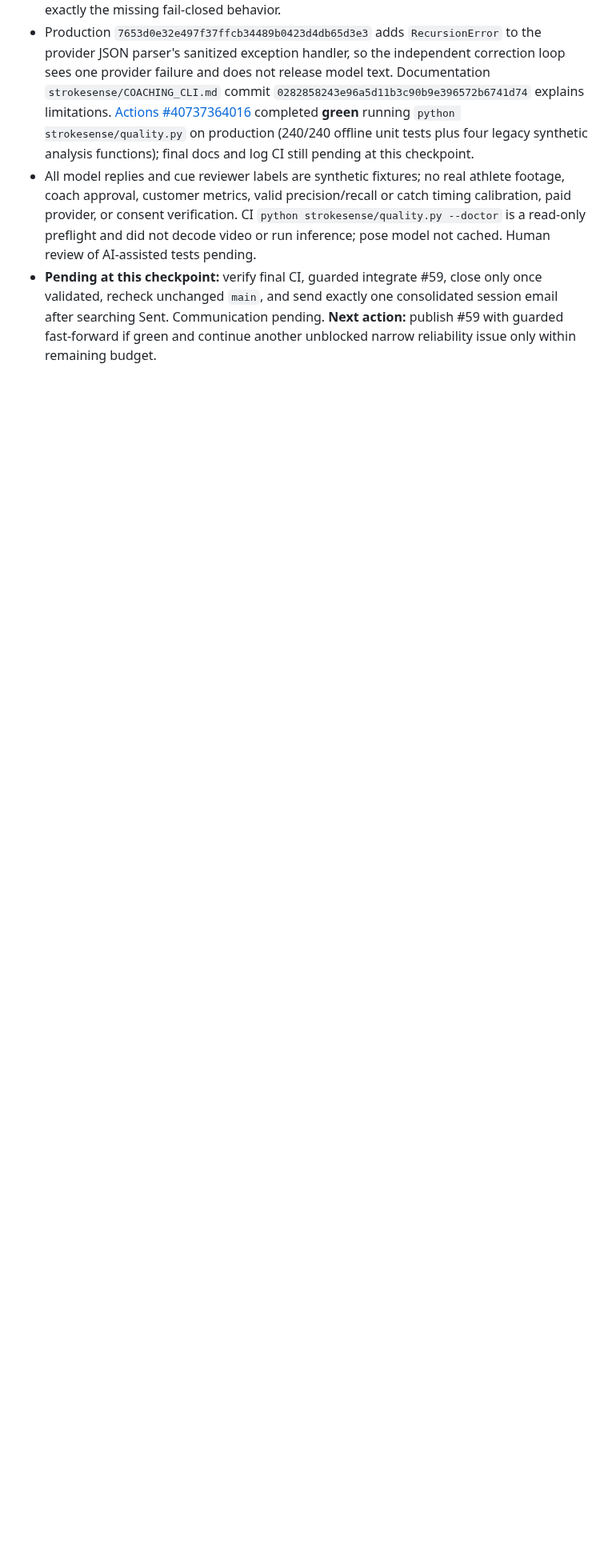
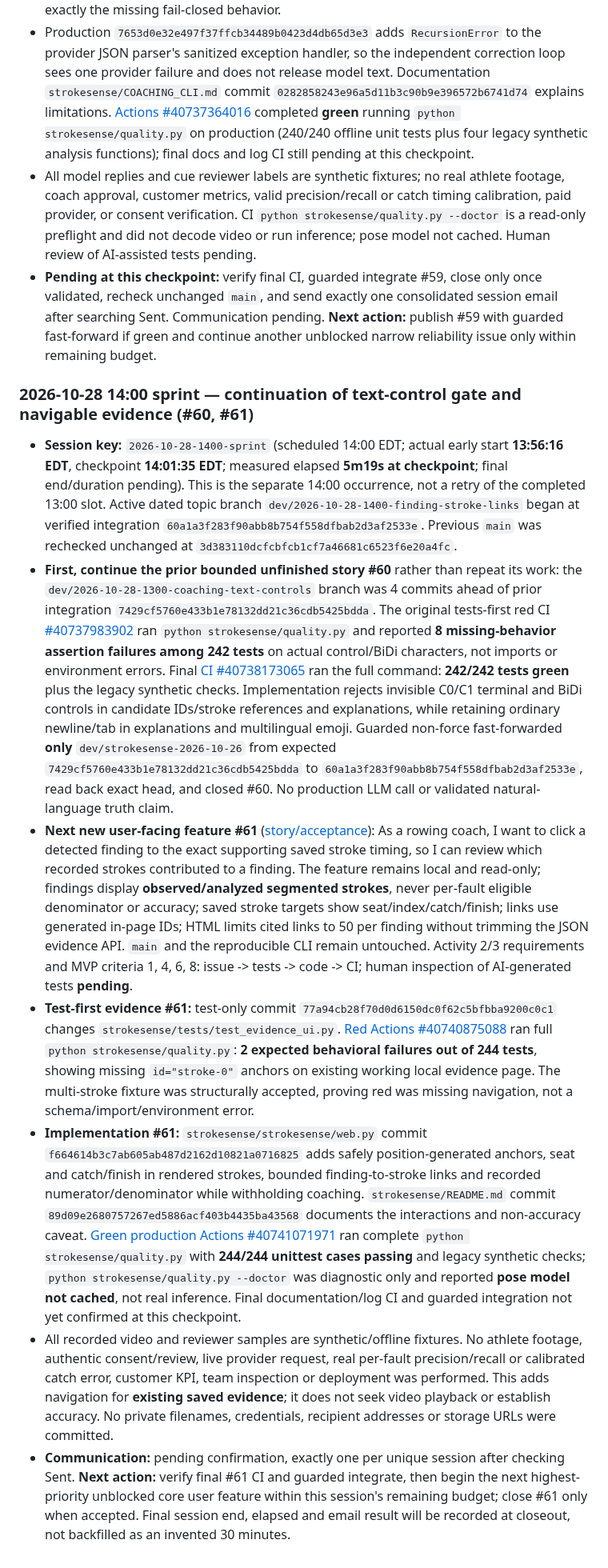
Before and after one commit to KemalGC/CS4501_Startup, a Markdown page: llm.md, the part around the change. Shown at 80% size. Drawn GitHub-style; blank space fills up the shorter version.

Commit message:
docs: record 14:00 #60 handoff and #61 red-to-green checkpoint

```diff
--- a/llm.md
+++ b/llm.md
@@ -1696,3 +1696,13 @@ template as a run.
 - Production `7653d0e32e497f37ffcb34489b0423d4db65d3e3` adds `RecursionError` to the provider JSON parser's sanitized exception handler, so the independent correction loop sees one provider failure and does not release model text. Documentation `strokesense/COACHING_CLI.md` commit `0282858243e96a5d11b3c90b9e396572b6741d74` explains limitations. [Actions #40737364016](https://github.com/KemalGC/CS4501_Startup/actions/runs/40737364016) completed **green** running `python strokesense/quality.py` on production (240/240 offline unit tests plus four legacy synthetic analysis functions); final docs and log CI still pending at this checkpoint.
 - All model replies and cue reviewer labels are synthetic fixtures; no real athlete footage, coach approval, customer metrics, valid precision/recall or catch timing calibration, paid provider, or consent verification. CI `python strokesense/quality.py --doctor` is a read-only preflight and did not decode video or run inference; pose model not cached. Human review of AI-assisted tests pending.
 - **Pending at this checkpoint:** verify final CI, guarded integrate #59, close only once validated, recheck unchanged `main`, and send exactly one consolidated session email after searching Sent. Communication pending. **Next action:** publish #59 with guarded fast-forward if green and continue another unblocked narrow reliability issue only within remaining budget.
+
+### 2026-10-28 14:00 sprint — continuation of text-control gate and navigable evidence (#60, #61)
+
+- **Session key:** `2026-10-28-1400-sprint` (scheduled 14:00 EDT; actual early start **13:56:16 EDT**, checkpoint **14:01:35 EDT**; measured elapsed **5m19s at checkpoint**; final end/duration pending). This is the separate 14:00 occurrence, not a retry of the completed 13:00 slot. Active dated topic branch `dev/2026-10-28-1400-finding-stroke-links` began at verified integration `60a1a3f283f90abb8b754f558dfbab2d3af2533e`. Previous `main` was rechecked unchanged at `3d383110dcfcbfcb1cf7a46681c6523f6e20a4fc`.
+- **First, continue the prior bounded unfinished story #60** rather than repeat its work: the `dev/2026-10-28-1300-coaching-text-controls` branch was 4 commits ahead of prior integration `7429cf5760e433b1e78132dd21c36cdb5425bdda`. The original tests-first red CI [#40737983902](https://github.com/KemalGC/CS4501_Startup/actions/runs/40737983902) ran `python strokesense/quality.py` and reported **8 missing-behavior assertion failures among 242 tests** on actual control/BiDi characters, not imports or environment errors. Final [CI #40738173065](https://github.com/KemalGC/CS4501_Startup/actions/runs/40738173065) ran the full command: **242/242 tests green** plus the legacy synthetic checks. Implementation rejects invisible C0/C1 terminal and BiDi controls in candidate IDs/stroke references and explanations, while retaining ordinary newline/tab in explanations and multilingual emoji. Guarded non-force fast-forwarded **only** `dev/strokesense-2026-10-26` from expected `7429cf5760e433b1e78132dd21c36cdb5425bdda` to `60a1a3f283f90abb8b754f558dfbab2d3af2533e`, read back exact head, and closed #60. No production LLM call or validated natural-language truth claim.
+- **Next new user-facing feature #61** ([story/acceptance](https://github.com/KemalGC/CS4501_Startup/issues/61)): As a rowing coach, I want to click a detected finding to the exact supporting saved stroke timing, so I can review which recorded strokes contributed to a finding. The feature remains local and read-only; findings display **observed/analyzed segmented strokes**, never per-fault eligible denominator or accuracy; saved stroke targets show seat/index/catch/finish; links use generated in-page IDs; HTML limits cited links to 50 per finding without trimming the JSON evidence API. `main` and the reproducible CLI remain untouched. Activity 2/3 requirements and MVP criteria 1, 4, 6, 8: issue -> tests -> code -> CI; human inspection of AI-generated tests **pending**.
+- **Test-first evidence #61:** test-only commit `77a94cb28f70d0d6150dc0f62c5bfbba9200c0c1` changes `strokesense/tests/test_evidence_ui.py`. [Red Actions #40740875088](https://github.com/KemalGC/CS4501_Startup/actions/runs/40740875088) ran full `python strokesense/quality.py`: **2 expected behavioral failures out of 244 tests**, showing missing `id="stroke-0"` anchors on existing working local evidence page. The multi-stroke fixture was structurally accepted, proving red was missing navigation, not a schema/import/environment error.
+- **Implementation #61:** `strokesense/strokesense/web.py` commit `f664614b3c7ab605ab487d2162d10821a0716825` adds safely position-generated anchors, seat and catch/finish in rendered strokes, bounded finding-to-stroke links and recorded numerator/denominator while withholding coaching. `strokesense/README.md` commit `89d09e2680757267ed5886acf403b4435ba43568` documents the interactions and non-accuracy caveat. [Green production Actions #40741071971](https://github.com/KemalGC/CS4501_Startup/actions/runs/40741071971) ran complete `python strokesense/quality.py` with **244/244 unittest cases passing** and legacy synthetic checks; `python strokesense/quality.py --doctor` was diagnostic only and reported **pose model not cached**, not real inference. Final documentation/log CI and guarded integration not yet confirmed at this checkpoint.
+- All recorded video and reviewer samples are synthetic/offline fixtures. No athlete footage, authentic consent/review, live provider request, real per-fault precision/recall or calibrated catch error, customer KPI, team inspection or deployment was performed. This adds navigation for **existing saved evidence**; it does not seek video playback or establish accuracy. No private filenames, credentials, recipient addresses or storage URLs were committed.
+- **Communication:** pending confirmation, exactly one per unique session after checking Sent. **Next action:** verify final #61 CI and guarded integrate, then begin the next highest-priority unblocked core user feature within this session's remaining budget; close #61 only when accepted. Final session end, elapsed and email result will be recorded at closeout, not backfilled as an invented 30 minutes.
```
